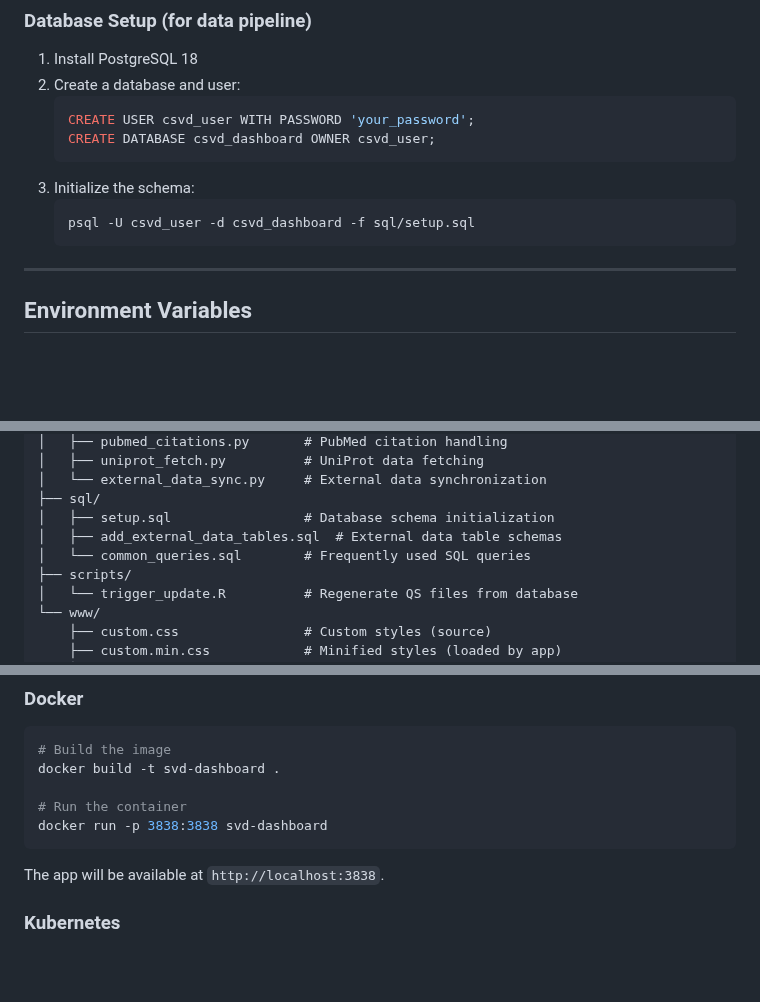
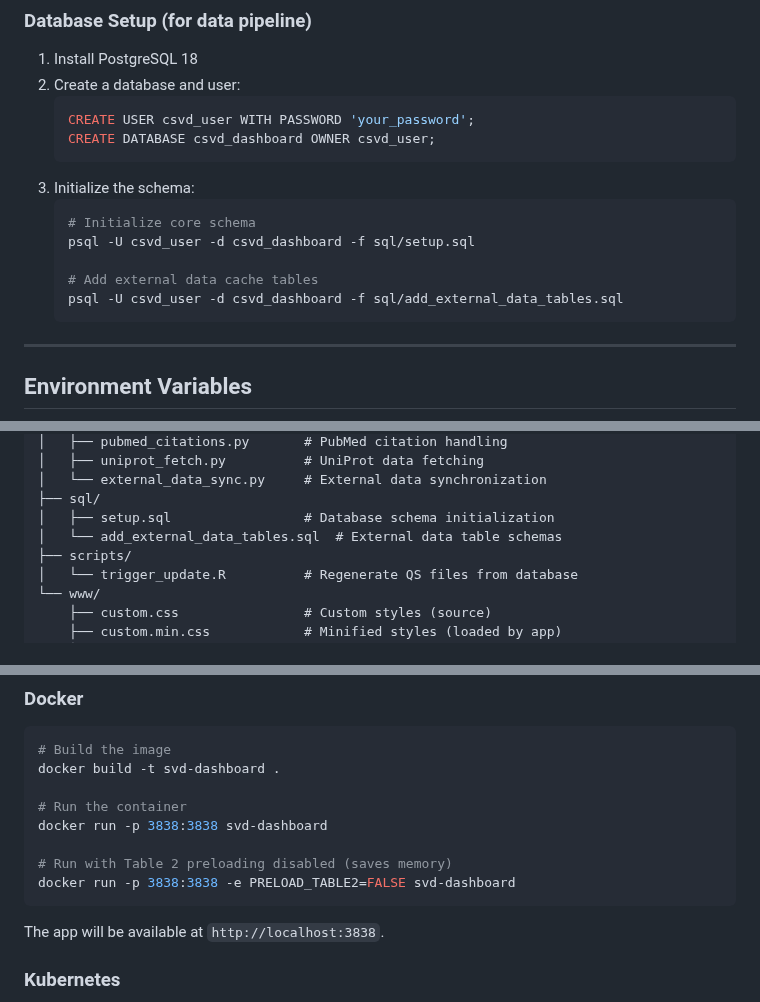
Before and after one commit to mathieubpoiriericm/icm-dashboard, a Markdown page: README.md, 3 parts joined by grey strips. Rendered like a GitHub page; folded sections open; blank space fills up the shorter version.

Commit message:
Minor changes to reflect the current codebase

````diff
--- a/README.md
+++ b/README.md
@@ -260,7 +260,11 @@ PyMuPDF>=1.23.0
    ```
 3. Initialize the schema:
    ```bash
+   # Initialize core schema
    psql -U csvd_user -d csvd_dashboard -f sql/setup.sql
+
+   # Add external data cache tables
+   psql -U csvd_user -d csvd_dashboard -f sql/add_external_data_tables.sql
    ```
 
 </details>
@@ -365,8 +370,7 @@ rshiny_dashboard/
 │   └── external_data_sync.py     # External data synchronization
 ├── sql/
 │   ├── setup.sql                 # Database schema initialization
-│   ├── add_external_data_tables.sql  # External data table schemas
-│   └── common_queries.sql        # Frequently used SQL queries
+│   └── add_external_data_tables.sql  # External data table schemas
 ├── scripts/
 │   └── trigger_update.R          # Regenerate QS files from database
 └── www/
@@ -482,6 +486,9 @@ docker build -t svd-dashboard .
 
 # Run the container
 docker run -p 3838:3838 svd-dashboard
+
+# Run with Table 2 preloading disabled (saves memory)
+docker run -p 3838:3838 -e PRELOAD_TABLE2=FALSE svd-dashboard
 ```
 
 The app will be available at `http://localhost:3838`.
````
Also changed, not shown: other parts of README.md (+1 -0 lines).
